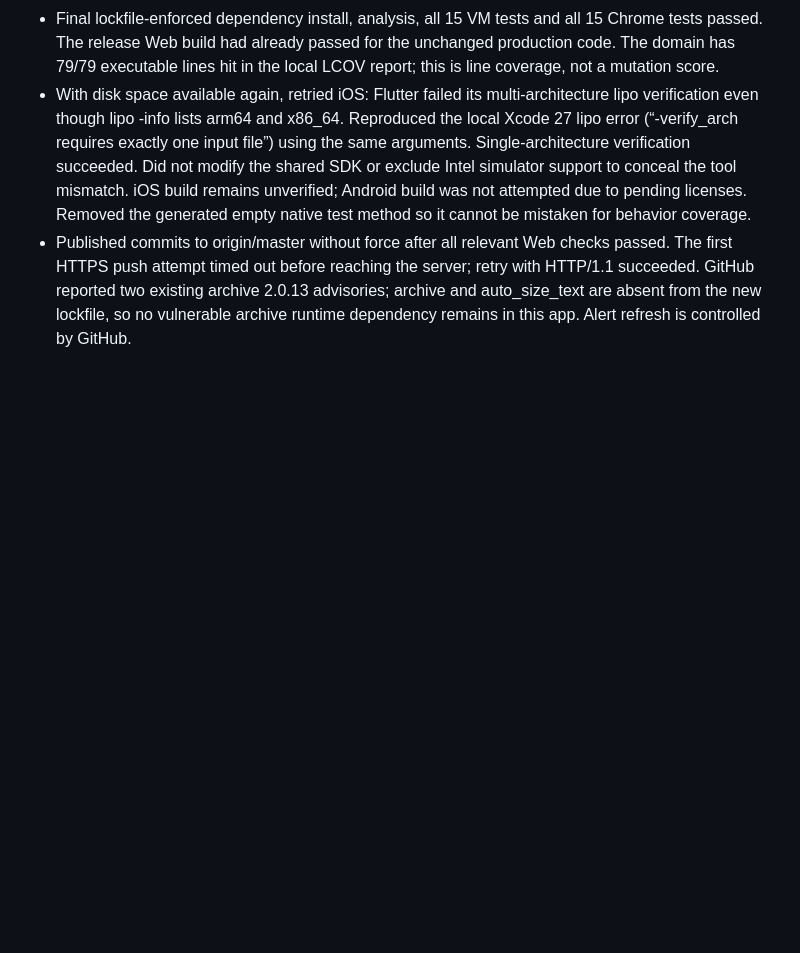
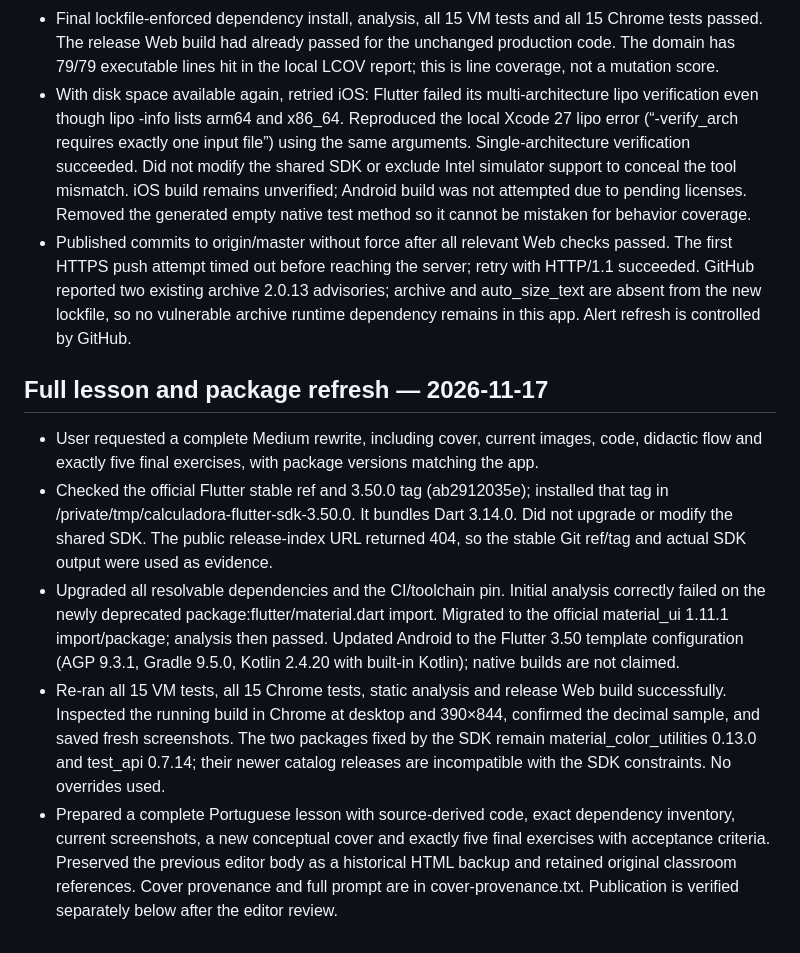
Before and after one commit to kleberandrade/calculadora-flutter, a Markdown page: docs/modernization-log.md, the part around the change. Drawn GitHub-style; blank space fills up the shorter version.

```diff
--- a/docs/modernization-log.md
+++ b/docs/modernization-log.md
@@ -23,3 +23,11 @@
 - Final lockfile-enforced dependency install, analysis, all 15 VM tests and all 15 Chrome tests passed. The release Web build had already passed for the unchanged production code. The domain has 79/79 executable lines hit in the local LCOV report; this is line coverage, not a mutation score.
 - With disk space available again, retried iOS: Flutter failed its multi-architecture lipo verification even though lipo -info lists arm64 and x86_64. Reproduced the local Xcode 27 lipo error (“-verify_arch requires exactly one input file”) using the same arguments. Single-architecture verification succeeded. Did not modify the shared SDK or exclude Intel simulator support to conceal the tool mismatch. iOS build remains unverified; Android build was not attempted due to pending licenses. Removed the generated empty native test method so it cannot be mistaken for behavior coverage.
 - Published commits to origin/master without force after all relevant Web checks passed. The first HTTPS push attempt timed out before reaching the server; retry with HTTP/1.1 succeeded. GitHub reported two existing archive 2.0.13 advisories; archive and auto_size_text are absent from the new lockfile, so no vulnerable archive runtime dependency remains in this app. Alert refresh is controlled by GitHub.
+
+## Full lesson and package refresh — 2026-11-17
+
+- User requested a complete Medium rewrite, including cover, current images, code, didactic flow and exactly five final exercises, with package versions matching the app.
+- Checked the official Flutter stable ref and 3.50.0 tag (ab2912035e); installed that tag in /private/tmp/calculadora-flutter-sdk-3.50.0. It bundles Dart 3.14.0. Did not upgrade or modify the shared SDK. The public release-index URL returned 404, so the stable Git ref/tag and actual SDK output were used as evidence.
+- Upgraded all resolvable dependencies and the CI/toolchain pin. Initial analysis correctly failed on the newly deprecated package:flutter/material.dart import. Migrated to the official material_ui 1.11.1 import/package; analysis then passed. Updated Android to the Flutter 3.50 template configuration (AGP 9.3.1, Gradle 9.5.0, Kotlin 2.4.20 with built-in Kotlin); native builds are not claimed.
+- Re-ran all 15 VM tests, all 15 Chrome tests, static analysis and release Web build successfully. Inspected the running build in Chrome at desktop and 390×844, confirmed the decimal sample, and saved fresh screenshots. The two packages fixed by the SDK remain material_color_utilities 0.13.0 and test_api 0.7.14; their newer catalog releases are incompatible with the SDK constraints. No overrides used.
+- Prepared a complete Portuguese lesson with source-derived code, exact dependency inventory, current screenshots, a new conceptual cover and exactly five final exercises with acceptance criteria. Preserved the previous editor body as a historical HTML backup and retained original classroom references. Cover provenance and full prompt are in cover-provenance.txt. Publication is verified separately below after the editor review.
```
Also changed, not shown: README.md (+6 -6 lines), docs/dependencies.md (added, +45 -0 lines), docs/screenshots/calculator-mobile-v2.jpg (added), docs/screenshots/calculator-web-v2.jpg (added), 4 other files.
